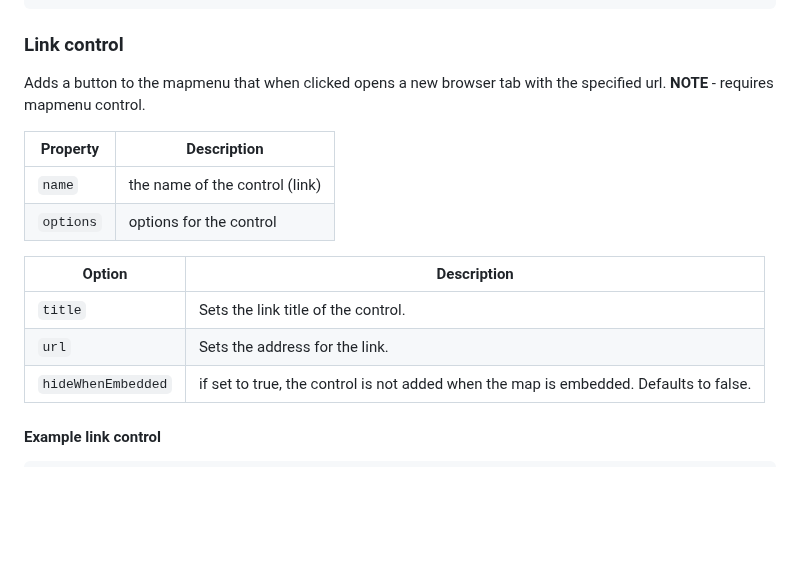
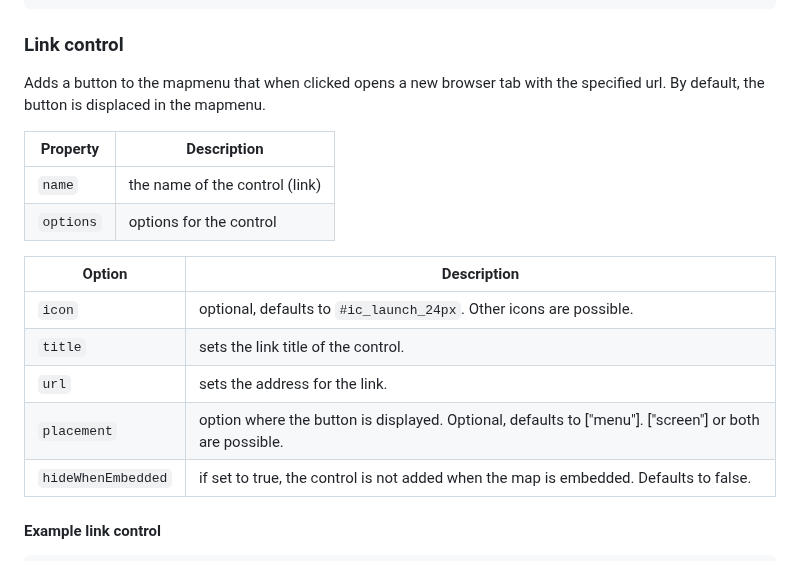
Before and after one commit to origo-map/origo-documentation, a Markdown page: content/controls.md, the part around the change. GitHub-like rendering; blank space fills up the shorter version.

Commit message:
Update Link Control (#328)
* Update controls.md

* Update controls.md

* Update controls.md

```diff
--- a/content/controls.md
+++ b/content/controls.md
@@ -493,7 +493,7 @@ Option | Description
 
 ### Link control
 
-Adds a button to the mapmenu that when clicked opens a new browser tab with the specified url. **NOTE** - requires mapmenu control.
+Adds a button to the mapmenu that when clicked opens a new browser tab with the specified url. By default, the button is displaced in the mapmenu.
 
 Property | Description
 ---|---
@@ -502,8 +502,10 @@ Property | Description
 
 Option | Description
 ---|---
-`title` | Sets the link title of the control.
-`url` | Sets the address for the link.
+`icon` | optional, defaults to `#ic_launch_24px`. Other icons are possible.
+`title` | sets the link title of the control.
+`url` | sets the address for the link.
+`placement` | option where the button is displayed. Optional, defaults to ["menu"]. ["screen"] or both are possible.
 `hideWhenEmbedded` | if set to true, the control is not added when the map is embedded. Defaults to false.
 
 #### Example link control
```
